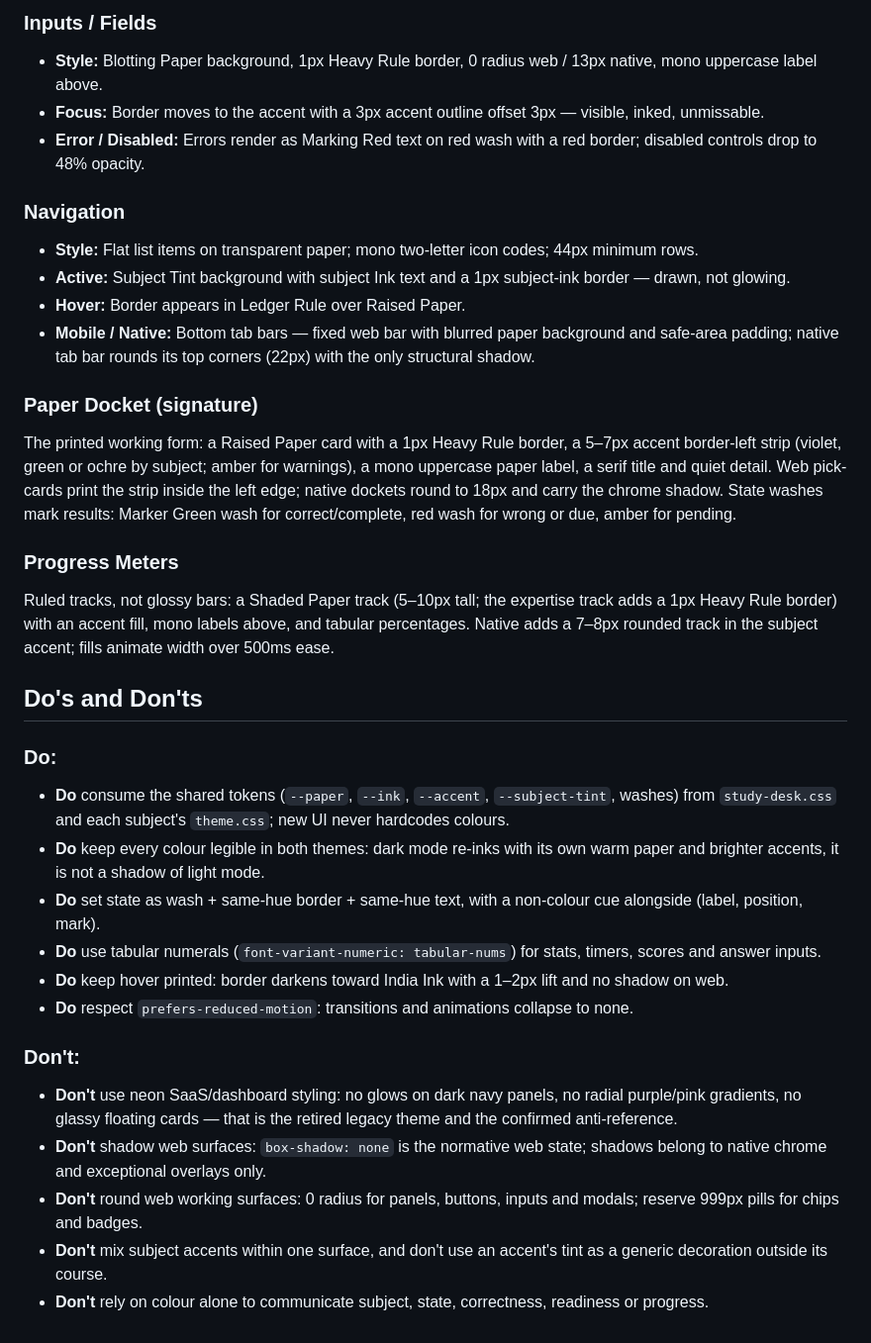
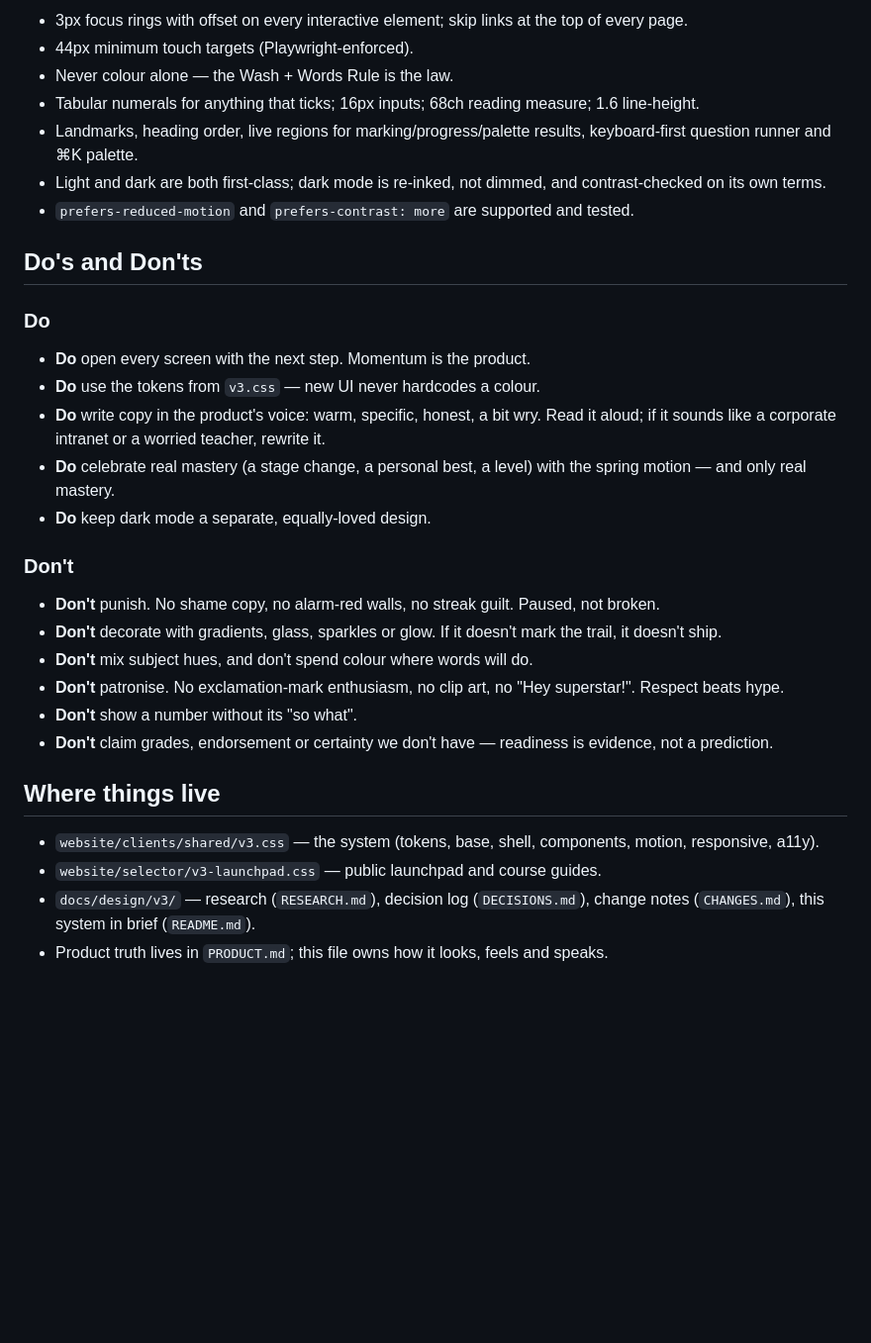
Before and after one commit to stefanmayer06/GCSE-Dashboard, a Markdown page: DESIGN.md, the part around one of its changes. Shown at 99% size. GitHub-like rendering; blank space fills up the shorter version.

```diff
--- a/DESIGN.md
+++ b/DESIGN.md
@@ -316,33 +292,31 @@ Edges do the structural work: 1px hairlines for tables and lists, the Heavy Rule
-### Inputs / Fields
-- **Style:** Blotting Paper background, 1px Heavy Rule border, 0 radius web / 13px native, mono uppercase label above.
-- **Focus:** Border moves to the accent with a 3px accent outline offset 3px — visible, inked, unmissable.
-- **Error / Disabled:** Errors render as Marking Red text on red wash with a red border; disabled controls drop to 48% opacity.
-
-### Navigation
-- **Style:** Flat list items on transparent paper; mono two-letter icon codes; 44px minimum rows.
-- **Active:** Subject Tint background with subject Ink text and a 1px subject-ink border — drawn, not glowing.
-- **Hover:** Border appears in Ledger Rule over Raised Paper.
-- **Mobile / Native:** Bottom tab bars — fixed web bar with blurred paper background and safe-area padding; native tab bar rounds its top corners (22px) with the only structural shadow.
-
-### Paper Docket (signature)
-The printed working form: a Raised Paper card with a 1px Heavy Rule border, a 5–7px accent border-left strip (violet, green or ochre by subject; amber for warnings), a mono uppercase paper label, a serif title and quiet detail. Web pick-cards print the strip inside the left edge; native dockets round to 18px and carry the chrome shadow. State washes mark results: Marker Green wash for correct/complete, red wash for wrong or due, amber for pending.
-
-### Progress Meters
-Ruled tracks, not glossy bars: a Shaded Paper track (5–10px tall; the expertise track adds a 1px Heavy Rule border) with an accent fill, mono labels above, and tabular percentages. Native adds a 7–8px rounded track in the subject accent; fills animate width over 500ms ease.
+- 3px focus rings with offset on every interactive element; skip links at the top of every page.
+- 44px minimum touch targets (Playwright-enforced).
+- Never colour alone — the Wash + Words Rule is the law.
+- Tabular numerals for anything that ticks; 16px inputs; 68ch reading measure; 1.6 line-height.
+- Landmarks, heading order, live regions for marking/progress/palette results, keyboard-first question runner and ⌘K palette.
+- Light and dark are both first-class; dark mode is re-inked, not dimmed, and contrast-checked on its own terms.
+- `prefers-reduced-motion` and `prefers-contrast: more` are supported and tested.
 
 ## Do's and Don'ts
 
-### Do:
-- **Do** consume the shared tokens (`--paper`, `--ink`, `--accent`, `--subject-tint`, washes) from `study-desk.css` and each subject's `theme.css`; new UI never hardcodes colours.
-- **Do** keep every colour legible in both themes: dark mode re-inks with its own warm paper and brighter accents, it is not a shadow of light mode.
-- **Do** set state as wash + same-hue border + same-hue text, with a non-colour cue alongside (label, position, mark).
-- **Do** use tabular numerals (`font-variant-numeric: tabular-nums`) for stats, timers, scores and answer inputs.
-- **Do** keep hover printed: border darkens toward India Ink with a 1–2px lift and no shadow on web.
-- **Do** respect `prefers-reduced-motion`: transitions and animations collapse to none.
+### Do
+- **Do** open every screen with the next step. Momentum is the product.
+- **Do** use the tokens from `v3.css` — new UI never hardcodes a colour.
+- **Do** write copy in the product's voice: warm, specific, honest, a bit wry. Read it aloud; if it sounds like a corporate intranet or a worried teacher, rewrite it.
+- **Do** celebrate real mastery (a stage change, a personal best, a level) with the spring motion — and only real mastery.
+- **Do** keep dark mode a separate, equally-loved design.
 
-### Don't:
-- **Don't** use neon SaaS/dashboard styling: no glows on dark navy panels, no radial purple/pink gradients, no glassy floating cards — that is the retired legacy theme and the confirmed anti-reference.
-- **Don't** shadow web surfaces: `box-shadow: none` is the normative web state; shadows belong to native chrome and exceptional overlays only.
-- **Don't** round web working surfaces: 0 radius for panels, buttons, inputs and modals; reserve 999px pills for chips and badges.
-- **Don't** mix subject accents within one surface, and don't use an accent's tint as a generic decoration outside its course.
-- **Don't** rely on colour alone to communicate subject, state, correctness, readiness or progress.
+### Don't
+- **Don't** punish. No shame copy, no alarm-red walls, no streak guilt. Paused, not broken.
+- **Don't** decorate with gradients, glass, sparkles or glow. If it doesn't mark the trail, it doesn't ship.
+- **Don't** mix subject hues, and don't spend colour where words will do.
+- **Don't** patronise. No exclamation-mark enthusiasm, no clip art, no "Hey superstar!". Respect beats hype.
+- **Don't** show a number without its "so what".
+- **Don't** claim grades, endorsement or certainty we don't have — readiness is evidence, not a prediction.
+
+## Where things live
+
+- `website/clients/shared/v3.css` — the system (tokens, base, shell, components, motion, responsive, a11y).
+- `website/selector/v3-launchpad.css` — public launchpad and course guides.
+- `docs/design/v3/` — research (`RESEARCH.md`), decision log (`DECISIONS.md`), change notes (`CHANGES.md`), this system in brief (`README.md`).
+- Product truth lives in `PRODUCT.md`; this file owns how it looks, feels and speaks.
```
Also changed, not shown: other parts of DESIGN.md (+223 -247 lines), 1 other file.
